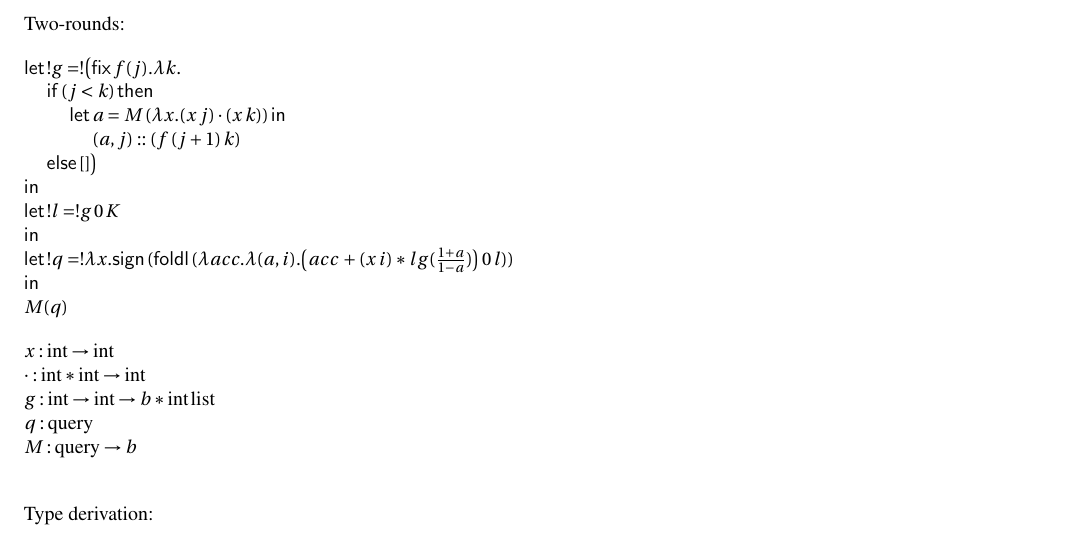
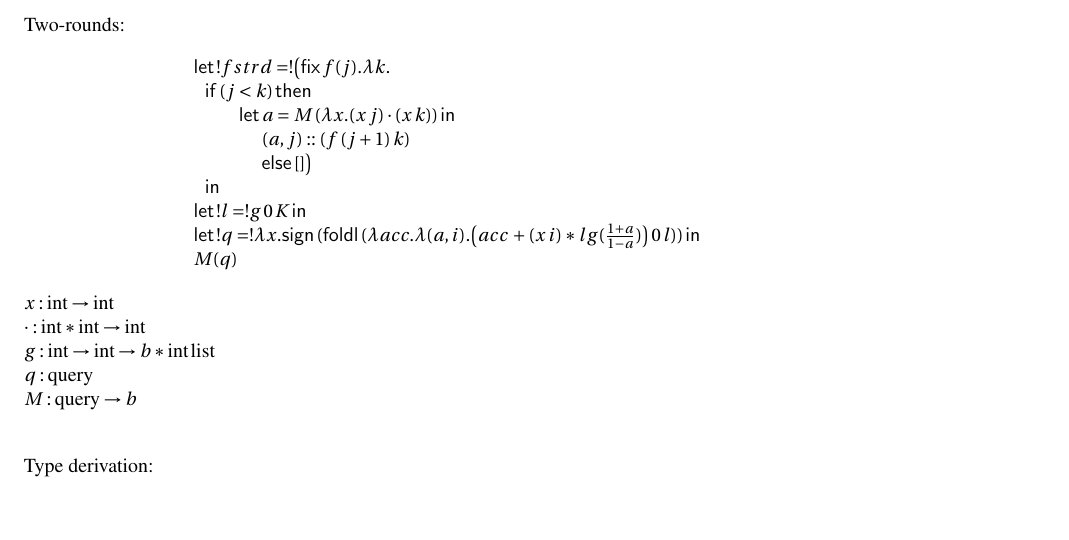
Before and after one commit to jiawenliu/AdaptivityAnalysis, a LaTeX document (main.tex): part of page 3 of 30, cut so that both start at the same text, the shorter picture padded with empty space. Compiled offline with pdfLaTeX.

Commit message:
Updates from ShareLaTeX

```diff
--- a/main.tex
+++ b/main.tex
@@ -87,19 +87,32 @@ Concrete
 
 Two-rounds:
 
-\begin{tabbing}
-    $\mathsf{let}\, !g = ! \big( \mathsf{fix} \, f(j). \lambda k.$ \\
-    $\hspace{0.4cm} \mathsf{if}\, (j < k) \, \mathsf{then}$ \\
-    $\hspace{0.8cm} \mathsf{let} \, a = M \, ( \lambda x. (x \,j)\cdot (x \,k) )  \, \mathsf{in}$\\
-    $\hspace{1.2cm} (a, j) :: (f  \,(j+1) \, k) $\\
-    $\hspace{0.4cm} \mathsf{else} \, [] \big)  $\\
-    $\mathsf{in} $\\
-    $  \mathsf{let}\, !l = !g \, 0\, K $\\
-    $\mathsf{in}$\\
-    $\mathsf{let} \, ! q = ! \lambda x. \mathsf{sign} \, (\mathsf{foldl} \, (\lambda acc. \lambda (a,i). \big(acc\,+ (x \, i) *lg(\frac{1+a}{1-a})  \big) \, 0 \, l )) $ \\
-    $\mathsf{in}$\\
-    $ M ( q ) $
-\end{tabbing}
+\[
+\begin{array}{l}
+ \mathsf{let}\, !fstrd = ! \big( \mathsf{fix} \, f(j). \lambda k.  \\
+ \hspace{.2cm} \mathsf{if}\, (j < k) \, \mathsf{then} \\
+  \hspace{.8cm} \mathsf{let} \, a = M \, ( \lambda x. (x \,j)\cdot (x \,k) )  \, \mathsf{in} \\
+  \hspace{1.2cm} (a, j) :: (f  \,(j+1) \, k) \\
+ \hspace{1.2cm} \mathsf{else} \, [] \big) \\
+  \hspace{.2cm} \mathsf{in} \\
+  \mathsf{let}\, !l = !g \, 0\, K \, \mathsf{in} \\
+  \mathsf{let} \, ! q = ! \lambda x. \mathsf{sign} \, (\mathsf{foldl} \, (\lambda acc. \lambda (a,i). \big(acc\,+ (x \, i) *lg(\frac{1+a}{1-a})  \big) \, 0 \, l )) \, \mathsf{in} \\
+  M ( q )
+\end{array}
+\]
+% \begin{tabbing}
+%     $\mathsf{let}\, !g = ! \big( \mathsf{fix} \, f(j). \lambda k.$ \\
+%     $\hspace{0.4cm} \mathsf{if}\, (j < k) \, \mathsf{then}$ \\
+%     $\hspace{0.8cm} \mathsf{let} \, a = M \, ( \lambda x. (x \,j)\cdot (x \,k) )  \, \mathsf{in}$\\
+%     $\hspace{1.2cm} (a, j) :: (f  \,(j+1) \, k) $\\
+%     $\hspace{0.4cm} \mathsf{else} \, [] \big)  $\\
+%     $\mathsf{in} $\\
+%     $  \mathsf{let}\, !l = !g \, 0\, K $\\
+%     $\mathsf{in}$\\
+%     $\mathsf{let} \, ! q = ! \lambda x. \mathsf{sign} \, (\mathsf{foldl} \, (\lambda acc. \lambda (a,i). \big(acc\,+ (x \, i) *lg(\frac{1+a}{1-a})  \big) \, 0 \, l )) $ \\
+%     $\mathsf{in}$\\
+%     $ M ( q ) $
+% \end{tabbing}
 
 \begin{tabbing}
     $ x: \tint \to  \tint   $ \\
```
Also changed, not shown: main.tex (2 more changed lines).
